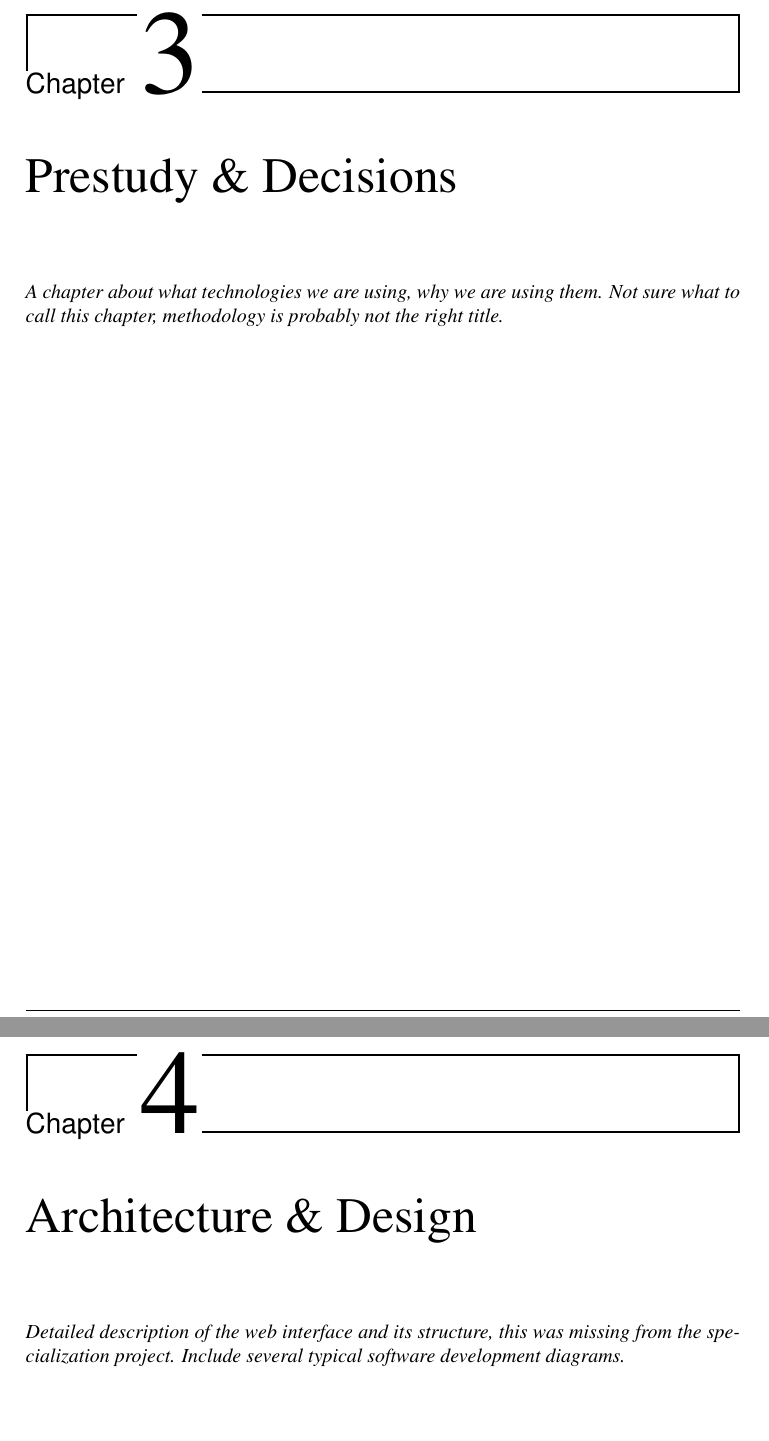
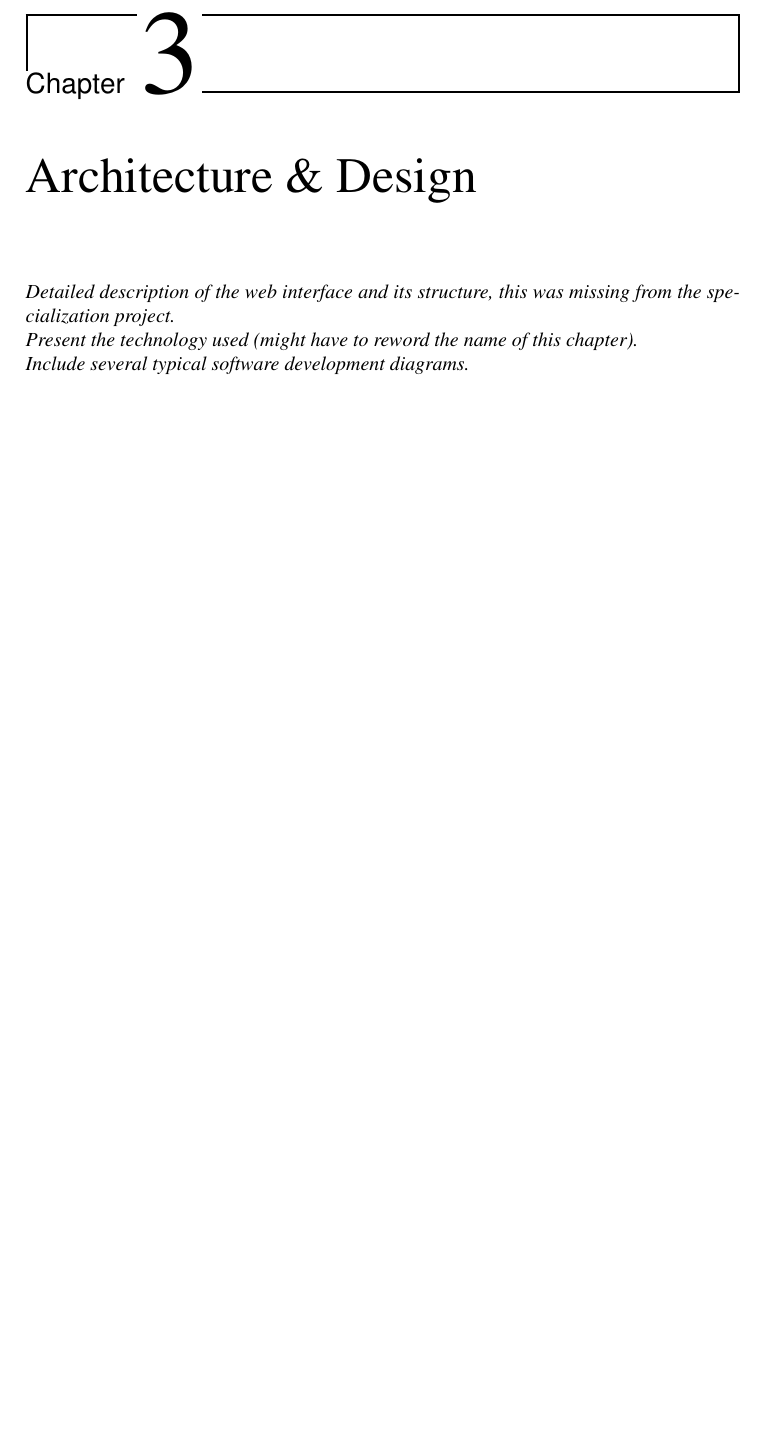
Before and after one commit to anniea/Masters-Thesis, a LaTeX thesis (main.tex, which reads content/chapters/chapter3.tex, content/chapters/chapter4.tex): two parts of pages 14 and 16 of 24 before the commit and part of page 14 of 24 after it, the two joined at a grey line, cut so that both start at the same text, the shorter picture padded with empty space. Compiled offline with pdfLaTeX.

Commit message:
Revise structure based on supervisors' comments.

```diff
--- a/content/chapters/chapter3.tex
+++ b/content/chapters/chapter3.tex
@@ -1,8 +1,9 @@
 %===================================== CHAP 3 =================================
 
-\chapter{Prestudy \& Decisions}
+\chapter{Architecture \& Design}
 
-\textit{A chapter about what technologies we are using, why we are using them.
-Not sure what to call this chapter, methodology is probably not the right title.}
+\textit{Detailed description of the web interface and its structure, this was missing from the specialization project. \\
+\noindent Present the technology used (might have to reword the name of this chapter). \\
+\noindent Include several typical software development diagrams.}
 
 \cleardoublepage
--- a/content/chapters/chapter4.tex
+++ b/content/chapters/chapter4.tex
@@ -1,8 +1,8 @@
 %===================================== CHAP 4 =================================
 
-\chapter{Architecture \& Design}
+\chapter{Case Study}
 
-\textit{Detailed description of the web interface and its structure, this was missing from the specialization project.
-Include several typical software development diagrams.}
+\textit{Describe the case study (facial recognition with expression).
+Should already be presented, but here we can add specifics, and also possibly describe the structure of the network we have created, the dataset used, etc.}
 
 \cleardoublepage
```
Also changed, not shown: content/chapters/chapter1.tex (+1 -1 lines), content/chapters/chapter2.tex (+2 -2 lines), content/chapters/chapter5.tex (+3 -3 lines), content/chapters/chapter6.tex (+3 -3 lines).
